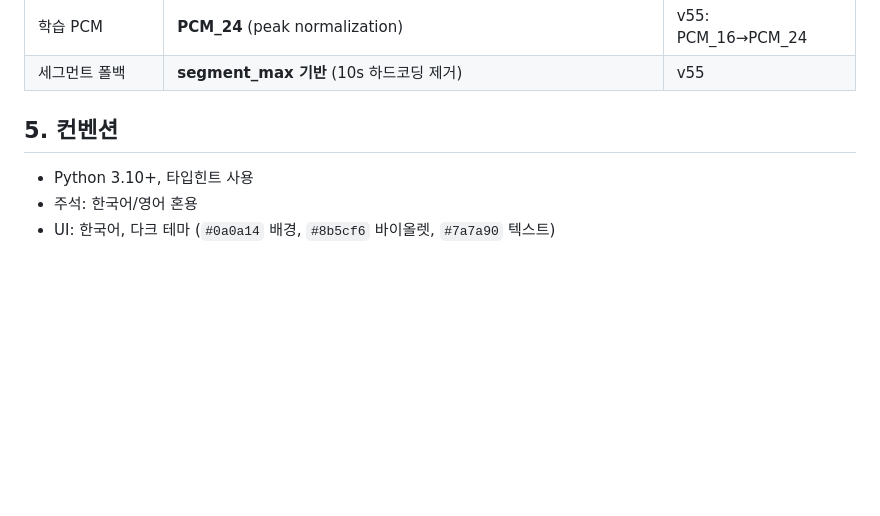
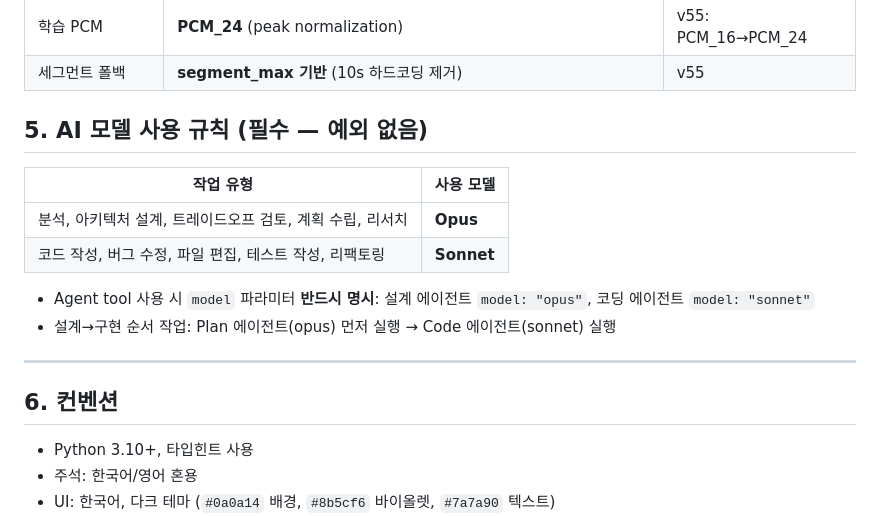
Before and after one commit to sonjeongwons/ai_record_studio, a Markdown page: CLAUDE.md, the part around the change. Rendered like a GitHub page; blank space fills up the shorter version.

Commit message:
docs: 분석/설계=Opus, 코딩/구현=Sonnet 모델 규칙 명문화
CLAUDE.md 섹션 5 신설 + .claude-sync/memory 파일 추가

Co-Authored-By: Claude Sonnet 4.6 <noreply@anthropic.com>

```diff
--- a/CLAUDE.md
+++ b/CLAUDE.md
@@ -77,7 +77,19 @@
 | 학습 PCM | **PCM_24** (peak normalization) | v55: PCM_16→PCM_24 |
 | 세그먼트 폴백 | **segment_max 기반** (10s 하드코딩 제거) | v55 |
 
-## 5. 컨벤션
+## 5. AI 모델 사용 규칙 (필수 — 예외 없음)
+
+| 작업 유형 | 사용 모델 |
+|----------|---------|
+| 분석, 아키텍처 설계, 트레이드오프 검토, 계획 수립, 리서치 | **Opus** |
+| 코드 작성, 버그 수정, 파일 편집, 테스트 작성, 리팩토링 | **Sonnet** |
+
+- Agent tool 사용 시 `model` 파라미터 **반드시 명시**: 설계 에이전트 `model: "opus"`, 코딩 에이전트 `model: "sonnet"`
+- 설계→구현 순서 작업: Plan 에이전트(opus) 먼저 실행 → Code 에이전트(sonnet) 실행
+
+---
+
+## 6. 컨벤션
 
 - Python 3.10+, 타입힌트 사용
 - 주석: 한국어/영어 혼용
```
Also changed, not shown: .claude-sync/memory/MEMORY.md (+1 -0 lines), .claude-sync/memory/feedback_model_selection.md (added, +14 -0 lines).
